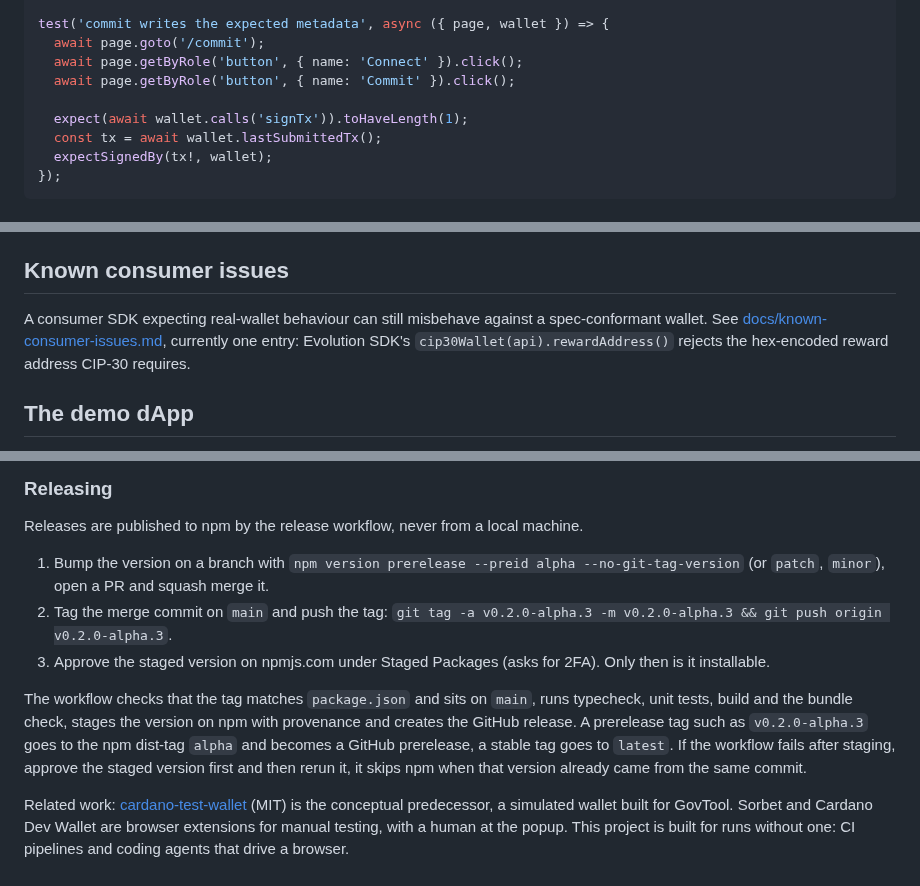
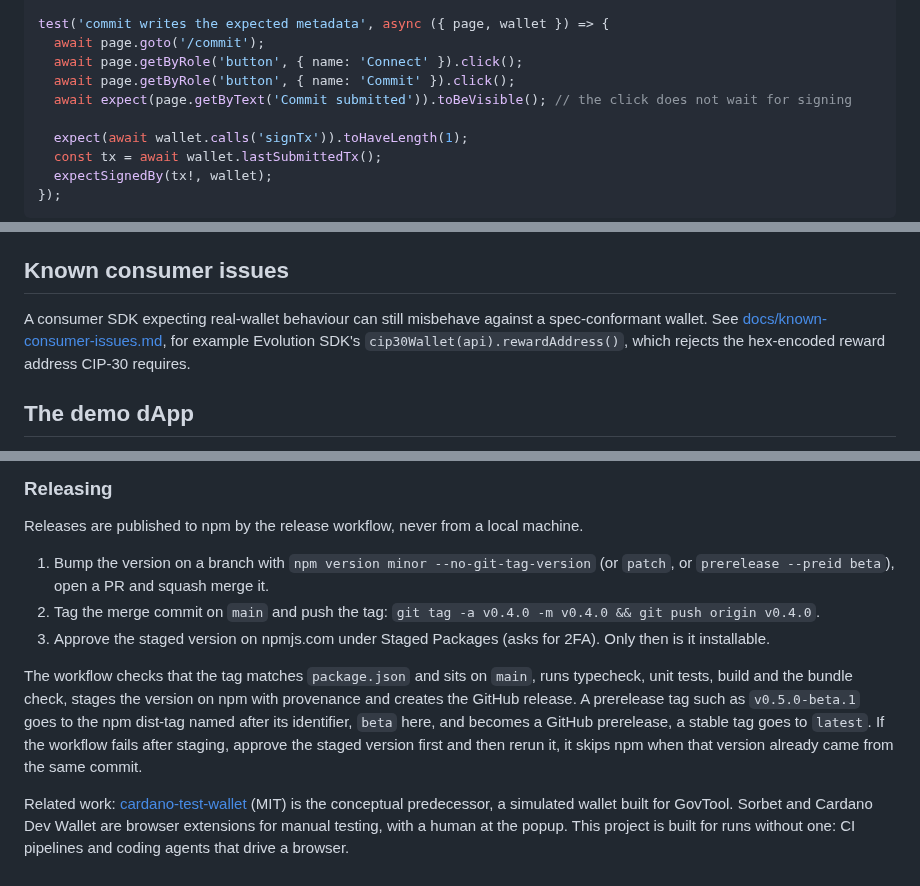
Before and after one commit to Lichtstaub/cip30-test-wallet, a Markdown page: README.md, 3 parts joined by grey strips. Rendered like a GitHub page.

```diff
--- a/README.md
+++ b/README.md
@@ -42,6 +48,7 @@ test('commit writes the expected metadata', async ({ page, wallet }) => {
   await page.goto('/commit');
   await page.getByRole('button', { name: 'Connect' }).click();
   await page.getByRole('button', { name: 'Commit' }).click();
+  await expect(page.getByText('Commit submitted')).toBeVisible(); // the click does not wait for signing
 
   expect(await wallet.calls('signTx')).toHaveLength(1);
   const tx = await wallet.lastSubmittedTx();
@@ -162,7 +187,7 @@ Evolution SDK always calls `signTx(cbor, true)`, so with Evolution the form chec
 
 ## Known consumer issues
 
-A consumer SDK expecting real-wallet behaviour can still misbehave against a spec-conformant wallet. See [docs/known-consumer-issues.md](docs/known-consumer-issues.md), currently one entry: Evolution SDK's `cip30Wallet(api).rewardAddress()` rejects the hex-encoded reward address CIP-30 requires.
+A consumer SDK expecting real-wallet behaviour can still misbehave against a spec-conformant wallet. See [docs/known-consumer-issues.md](docs/known-consumer-issues.md), for example Evolution SDK's `cip30Wallet(api).rewardAddress()`, which rejects the hex-encoded reward address CIP-30 requires.
 
 ## The demo dApp
 
@@ -252,10 +277,10 @@ npm run bundle:check  # the page bundle must stand alone: no Node, no WASM, no e
 
 Releases are published to npm by the release workflow, never from a local machine.
 
-1. Bump the version on a branch with `npm version prerelease --preid alpha --no-git-tag-version` (or `patch`, `minor`), open a PR and squash merge it.
-2. Tag the merge commit on `main` and push the tag: `git tag -a v0.2.0-alpha.3 -m v0.2.0-alpha.3 && git push origin v0.2.0-alpha.3`.
+1. Bump the version on a branch with `npm version minor --no-git-tag-version` (or `patch`, or `prerelease --preid beta`), open a PR and squash merge it.
+2. Tag the merge commit on `main` and push the tag: `git tag -a v0.4.0 -m v0.4.0 && git push origin v0.4.0`.
 3. Approve the staged version on npmjs.com under Staged Packages (asks for 2FA). Only then is it installable.
 
-The workflow checks that the tag matches `package.json` and sits on `main`, runs typecheck, unit tests, build and the bundle check, stages the version on npm with provenance and creates the GitHub release. A prerelease tag such as `v0.2.0-alpha.3` goes to the npm dist-tag `alpha` and becomes a GitHub prerelease, a stable tag goes to `latest`. If the workflow fails after staging, approve the staged version first and then rerun it, it skips npm when that version already came from the same commit.
+The workflow checks that the tag matches `package.json` and sits on `main`, runs typecheck, unit tests, build and the bundle check, stages the version on npm with provenance and creates the GitHub release. A prerelease tag such as `v0.5.0-beta.1` goes to the npm dist-tag named after its identifier, `beta` here, and becomes a GitHub prerelease, a stable tag goes to `latest`. If the workflow fails after staging, approve the staged version first and then rerun it, it skips npm when that version already came from the same commit.
 
 Related work: [cardano-test-wallet](https://github.com/cardanoapi/cardano-test-wallet) (MIT) is the conceptual predecessor, a simulated wallet built for GovTool. Sorbet and Cardano Dev Wallet are browser extensions for manual testing, with a human at the popup. This project is built for runs without one: CI pipelines and coding agents that drive a browser.
```
Also changed, not shown: other parts of README.md (+25 -1 lines), AGENTS.md (added, +50 -0 lines), docs/known-consumer-issues.md (+22 -0 lines), docs/recipes.md (added, +370 -0 lines), media/trace-viewer.png (added), 6 other files.
